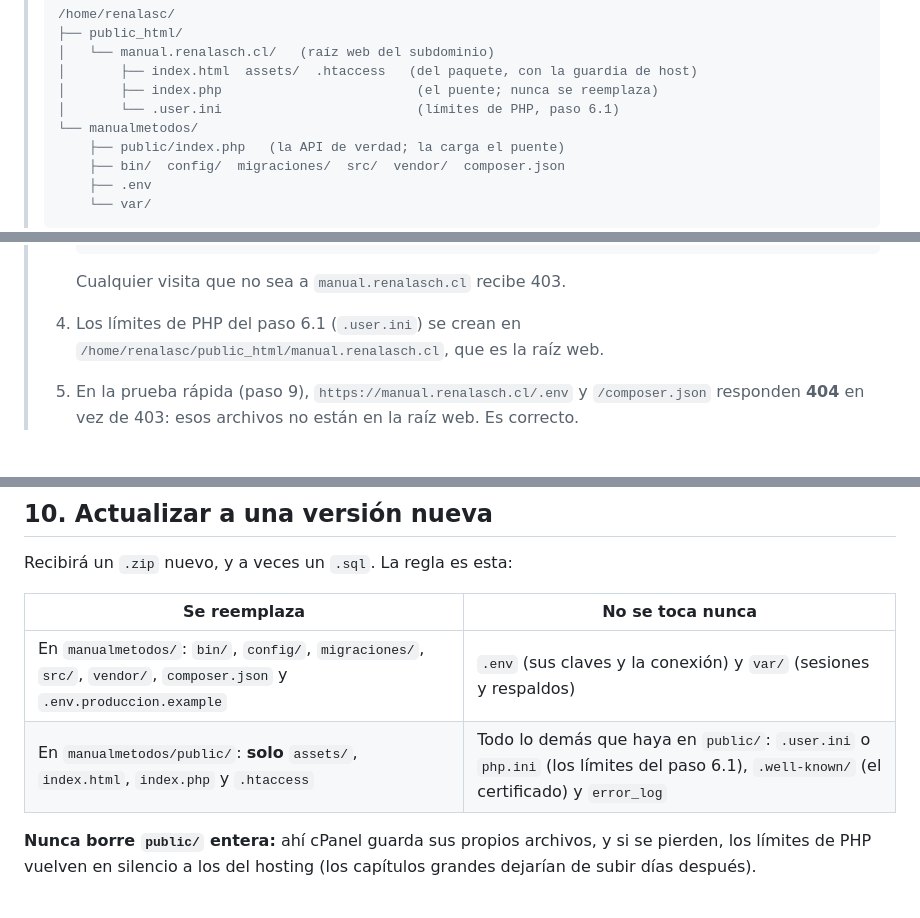
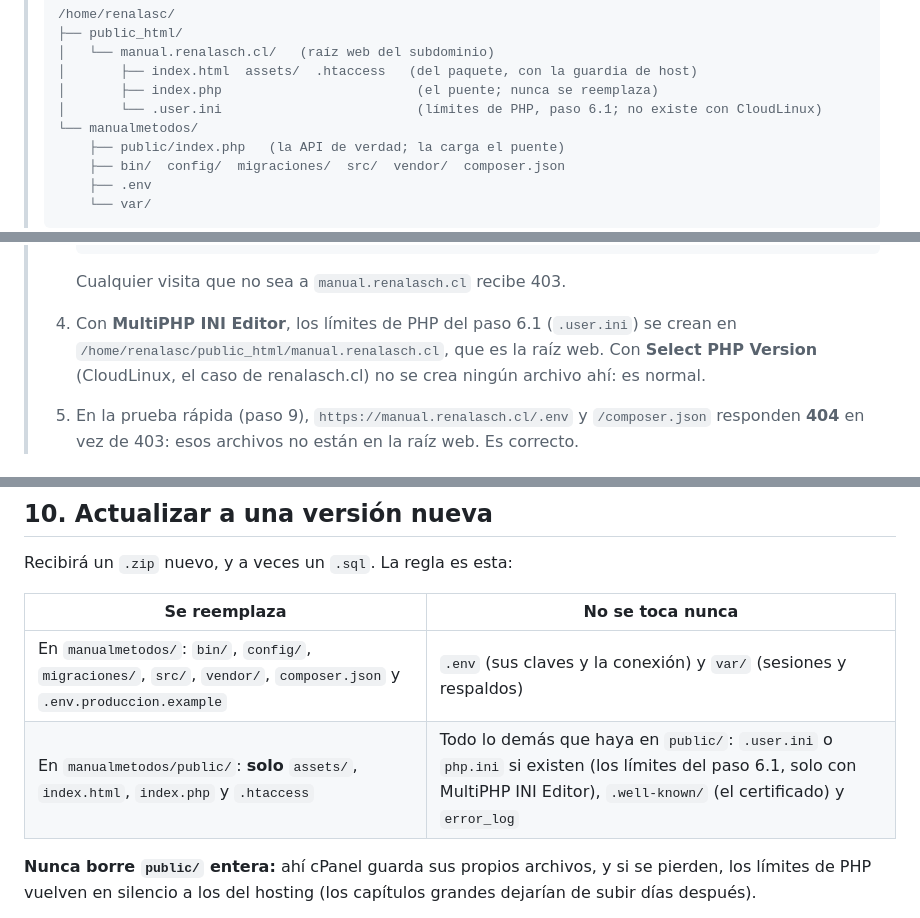
Before and after one commit to rcandiaant/manualmetodos, a Markdown page: docs/despliegue.md, 3 parts joined by grey strips. Drawn GitHub-style.

````diff
--- a/docs/despliegue.md
+++ b/docs/despliegue.md
@@ -41,7 +41,7 @@ Solo `public/` queda visible desde Internet. Todo lo demás, incluido el `.env`
 > │   └── manual.renalasch.cl/   (raíz web del subdominio)
 > │       ├── index.html  assets/  .htaccess   (del paquete, con la guardia de host)
 > │       ├── index.php                         (el puente; nunca se reemplaza)
-> │       └── .user.ini                         (límites de PHP, paso 6.1)
+> │       └── .user.ini                         (límites de PHP, paso 6.1; no existe con CloudLinux)
 > └── manualmetodos/
 >     ├── public/index.php   (la API de verdad; la carga el puente)
 >     ├── bin/  config/  migraciones/  src/  vendor/  composer.json
@@ -97,7 +97,7 @@ Solo `public/` queda visible desde Internet. Todo lo demás, incluido el `.env`
 >    ```
 >
 >    Cualquier visita que no sea a `manual.renalasch.cl` recibe 403.
-> 4. Los límites de PHP del paso 6.1 (`.user.ini`) se crean en `/home/renalasc/public_html/manual.renalasch.cl`, que es la raíz web.
+> 4. Con **MultiPHP INI Editor**, los límites de PHP del paso 6.1 (`.user.ini`) se crean en `/home/renalasc/public_html/manual.renalasch.cl`, que es la raíz web. Con **Select PHP Version** (CloudLinux, el caso de renalasch.cl) no se crea ningún archivo ahí: es normal.
 > 5. En la prueba rápida (paso 9), `https://manual.renalasch.cl/.env` y `/composer.json` responden **404** en vez de 403: esos archivos no están en la raíz web. Es correcto.
 
 ## 3. Crear la base de datos y su usuario
@@ -352,7 +354,7 @@ Recibirá un `.zip` nuevo, y a veces un `.sql`. La regla es esta:
 | Se reemplaza | **No se toca nunca** |
 |---|---|
 | En `manualmetodos/`: `bin/`, `config/`, `migraciones/`, `src/`, `vendor/`, `composer.json` y `.env.produccion.example` | `.env` (sus claves y la conexión) y `var/` (sesiones y respaldos) |
-| En `manualmetodos/public/`: **solo** `assets/`, `index.html`, `index.php` y `.htaccess` | Todo lo demás que haya en `public/`: `.user.ini` o `php.ini` (los límites del paso 6.1), `.well-known/` (el certificado) y `error_log` |
+| En `manualmetodos/public/`: **solo** `assets/`, `index.html`, `index.php` y `.htaccess` | Todo lo demás que haya en `public/`: `.user.ini` o `php.ini` si existen (los límites del paso 6.1, solo con MultiPHP INI Editor), `.well-known/` (el certificado) y `error_log` |
 
 **Nunca borre `public/` entera:** ahí cPanel guarda sus propios archivos, y si se pierden, los límites de PHP vuelven en silencio a los del hosting (los capítulos grandes dejarían de subir días después).
 
````
Also changed, not shown: other parts of docs/despliegue.md (+10 -8 lines).
